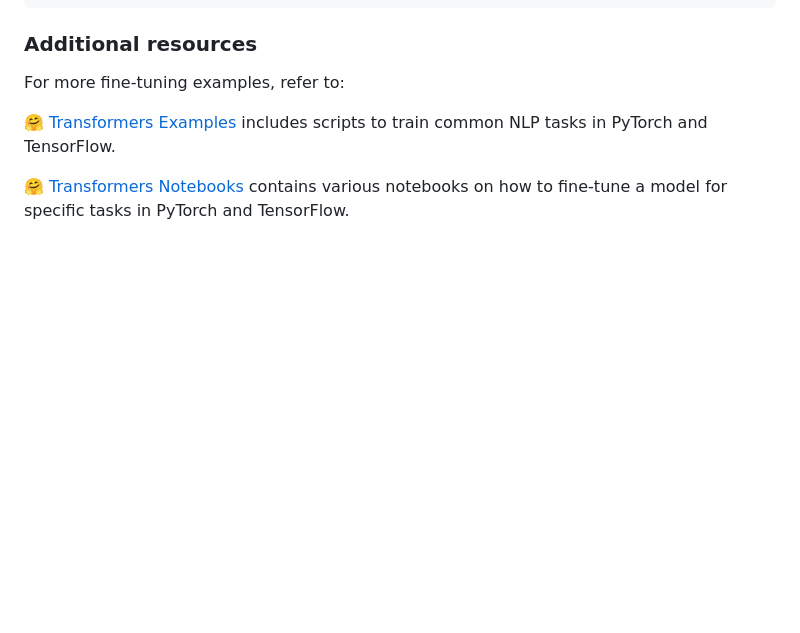
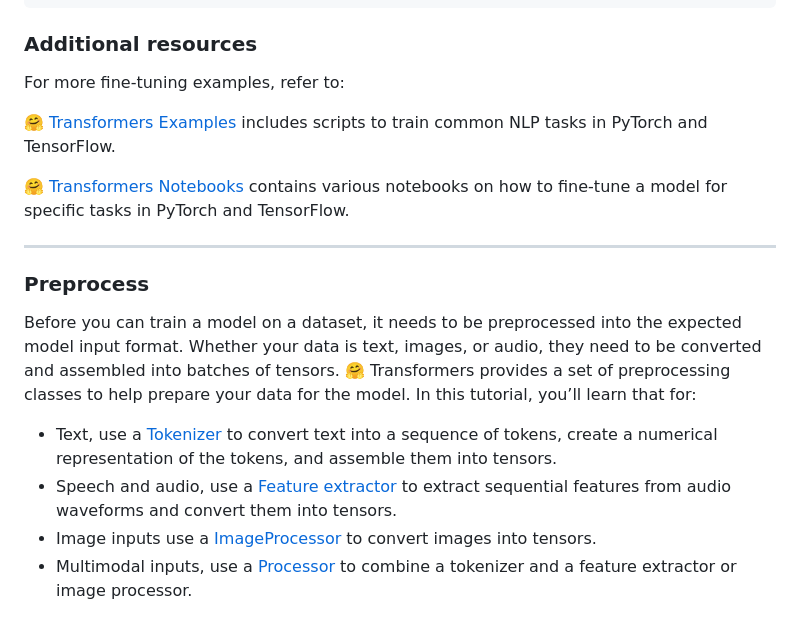
Before and after one commit to akillness/SPTTC, a Markdown page: finetune/readMe.md, the part around the change. Drawn GitHub-style; blank space fills up the shorter version.

```diff
--- a/finetune/readMe.md
+++ b/finetune/readMe.md
@@ -260,3 +260,13 @@ For more fine-tuning examples, refer to:
 🤗 [Transformers Examples](https://github.com/huggingface/transformers/tree/main/examples) includes scripts to train common NLP tasks in PyTorch and TensorFlow.
 
 🤗 [Transformers Notebooks](https://huggingface.co/docs/transformers/main/en/notebooks) contains various notebooks on how to fine-tune a model for specific tasks in PyTorch and TensorFlow.
+
+* * *
+
+### Preprocess
+Before you can train a model on a dataset, it needs to be preprocessed into the expected model input format. Whether your data is text, images, or audio, they need to be converted and assembled into batches of tensors. 🤗 Transformers provides a set of preprocessing classes to help prepare your data for the model. In this tutorial, you’ll learn that for:
+
+- Text, use a [Tokenizer](https://huggingface.co/docs/transformers/main/en/main_classes/tokenizer) to convert text into a sequence of tokens, create a numerical representation of the tokens, and assemble them into tensors.
+- Speech and audio, use a [Feature extractor](https://huggingface.co/docs/transformers/main/en/main_classes/feature_extractor) to extract sequential features from audio waveforms and convert them into tensors.
+- Image inputs use a [ImageProcessor](https://huggingface.co/docs/transformers/main/en/main_classes/image_processor) to convert images into tensors.
+- Multimodal inputs, use a [Processor](https://huggingface.co/docs/transformers/main/en/main_classes/processors) to combine a tokenizer and a feature extractor or image processor.
```
